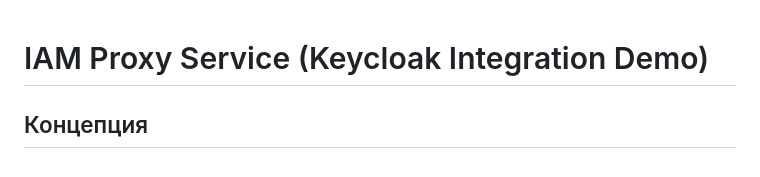
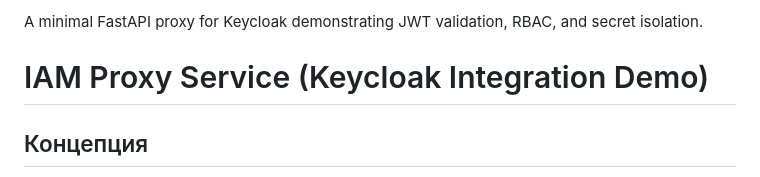
Before and after one commit to chr1swhite/iam-identity-proxy-demo, a Markdown page: README.md, the part around the change. Rendered like a GitHub page.

Commit message:
docs: finalize README and update realm export

```diff
--- a/README.md
+++ b/README.md
@@ -1,3 +1,5 @@
+A minimal FastAPI proxy for Keycloak demonstrating JWT validation, RBAC, and secret isolation.
+
 # IAM Proxy Service (Keycloak Integration Demo)
 
 ## Концепция
```
